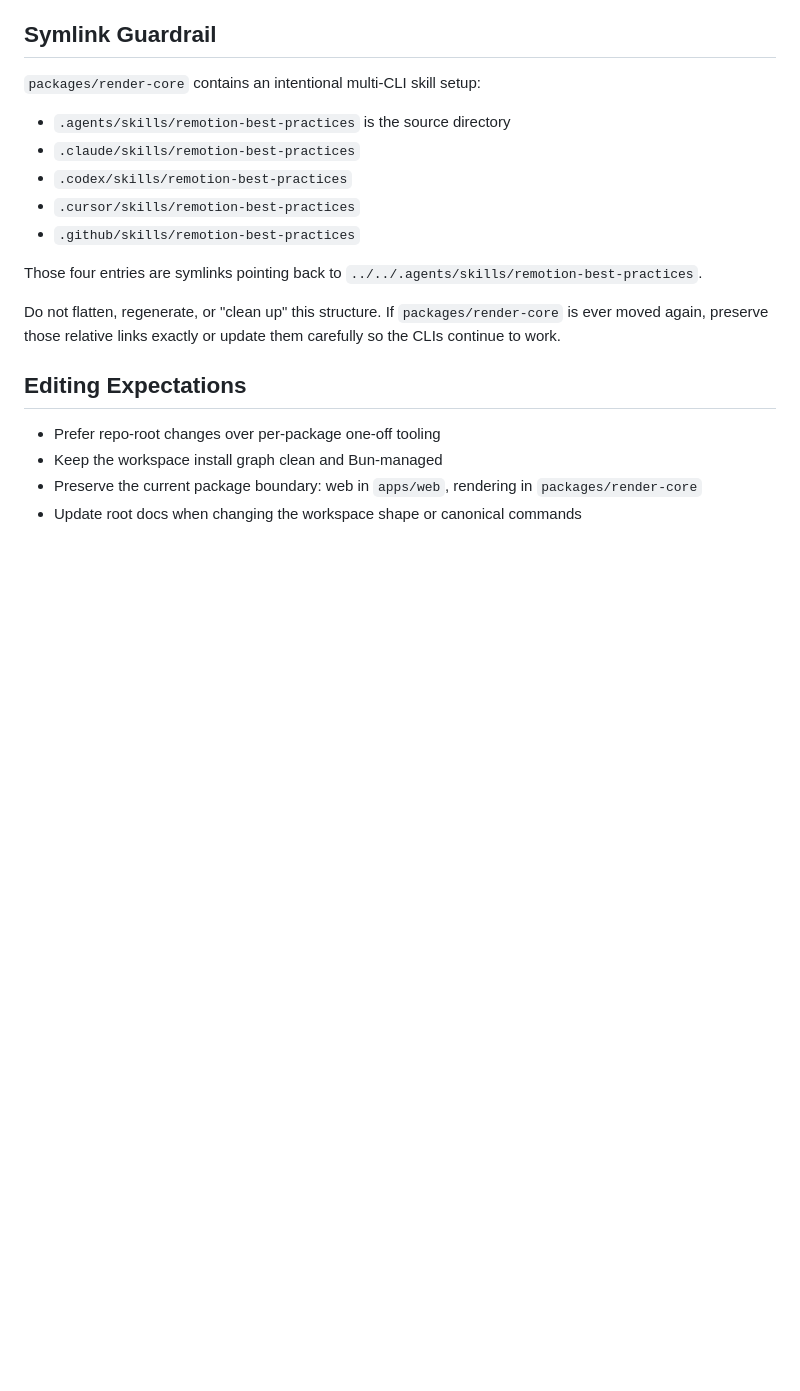
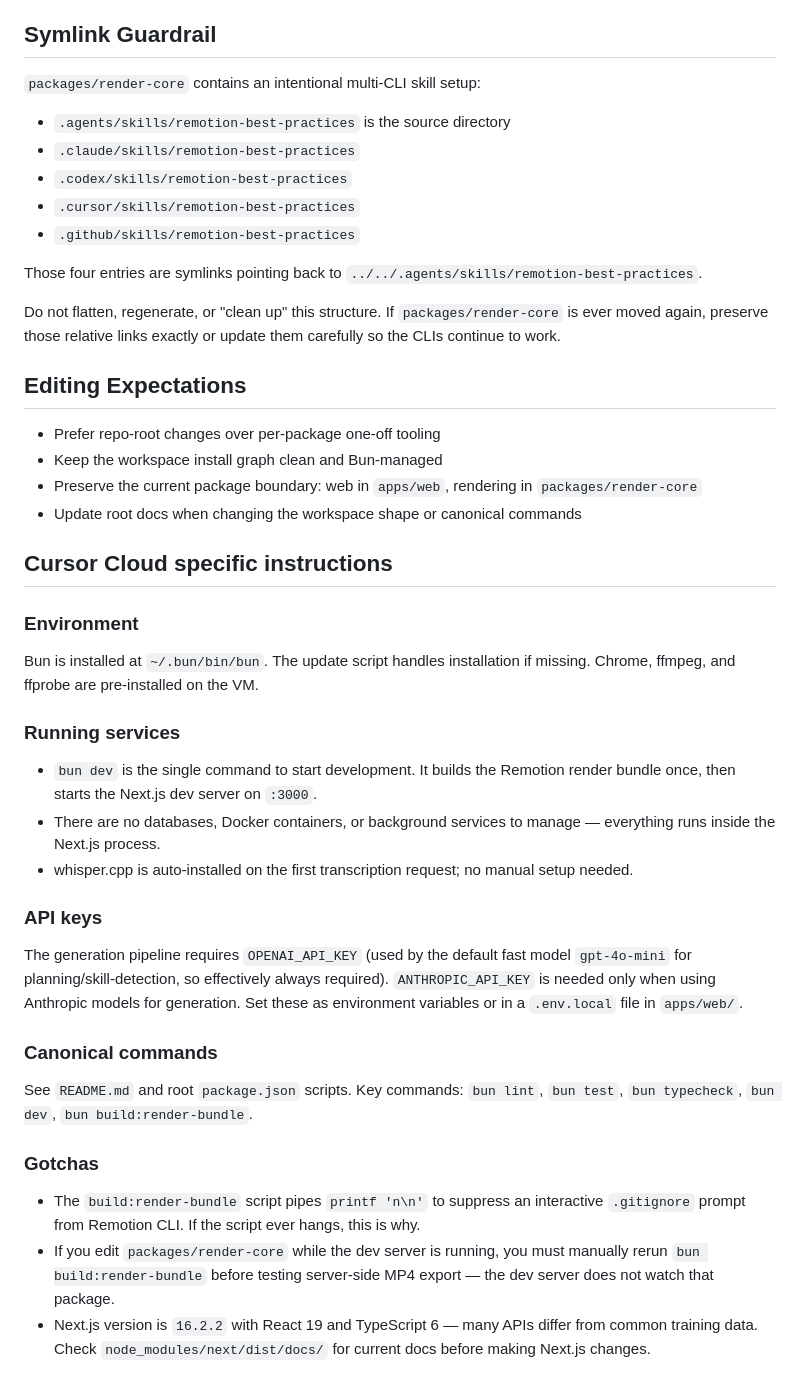
Before and after one commit to alish2001/Ferro, a Markdown page: AGENTS.md, the part around the change. GitHub-like rendering; blank space fills up the shorter version.

Commit message:
Add Cursor Cloud development environment setup (#10)
* Add Cursor Cloud specific instructions to AGENTS.md

Co-authored-by: Ali Shariatmadari <a3sharia@uwaterloo.ca>

* Use shorter bun command form in Cloud instructions

Co-authored-by: Ali Shariatmadari <a3sharia@uwaterloo.ca>

---------

Co-authored-by: Cursor Agent <cursoragent@cursor.com>

```diff
--- a/AGENTS.md
+++ b/AGENTS.md
@@ -325,3 +325,29 @@ If `packages/render-core` is ever moved again, preserve those relative links exa
 - Keep the workspace install graph clean and Bun-managed
 - Preserve the current package boundary: web in `apps/web`, rendering in `packages/render-core`
 - Update root docs when changing the workspace shape or canonical commands
+
+## Cursor Cloud specific instructions
+
+### Environment
+
+Bun is installed at `~/.bun/bin/bun`. The update script handles installation if missing. Chrome, ffmpeg, and ffprobe are pre-installed on the VM.
+
+### Running services
+
+- `bun dev` is the single command to start development. It builds the Remotion render bundle once, then starts the Next.js dev server on `:3000`.
+- There are no databases, Docker containers, or background services to manage — everything runs inside the Next.js process.
+- whisper.cpp is auto-installed on the first transcription request; no manual setup needed.
+
+### API keys
+
+The generation pipeline requires `OPENAI_API_KEY` (used by the default fast model `gpt-4o-mini` for planning/skill-detection, so effectively always required). `ANTHROPIC_API_KEY` is needed only when using Anthropic models for generation. Set these as environment variables or in a `.env.local` file in `apps/web/`.
+
+### Canonical commands
+
+See `README.md` and root `package.json` scripts. Key commands: `bun lint`, `bun test`, `bun typecheck`, `bun dev`, `bun build:render-bundle`.
+
+### Gotchas
+
+- The `build:render-bundle` script pipes `printf 'n\n'` to suppress an interactive `.gitignore` prompt from Remotion CLI. If the script ever hangs, this is why.
+- If you edit `packages/render-core` while the dev server is running, you must manually rerun `bun build:render-bundle` before testing server-side MP4 export — the dev server does not watch that package.
+- Next.js version is `16.2.2` with React 19 and TypeScript 6 — many APIs differ from common training data. Check `node_modules/next/dist/docs/` for current docs before making Next.js changes.
```
